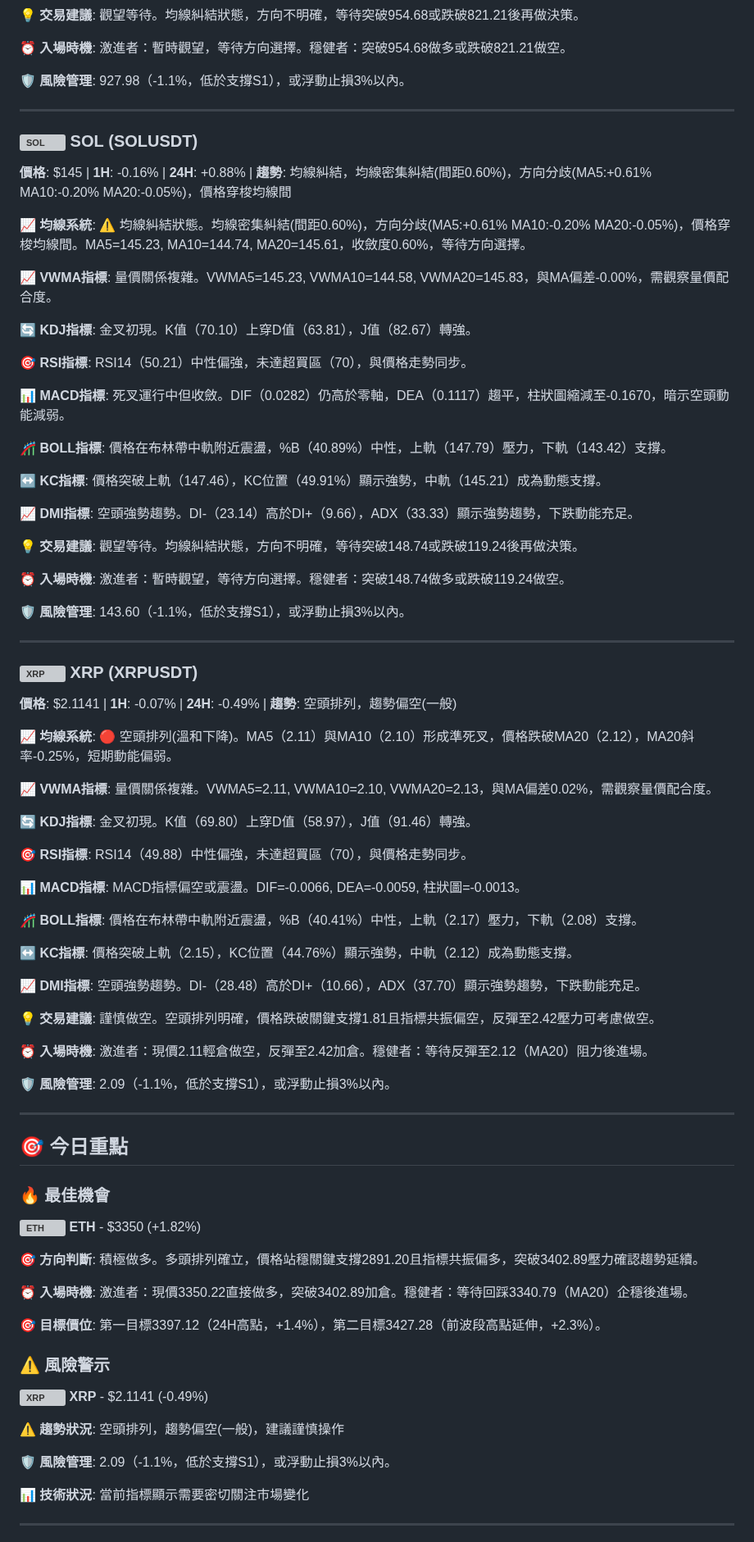
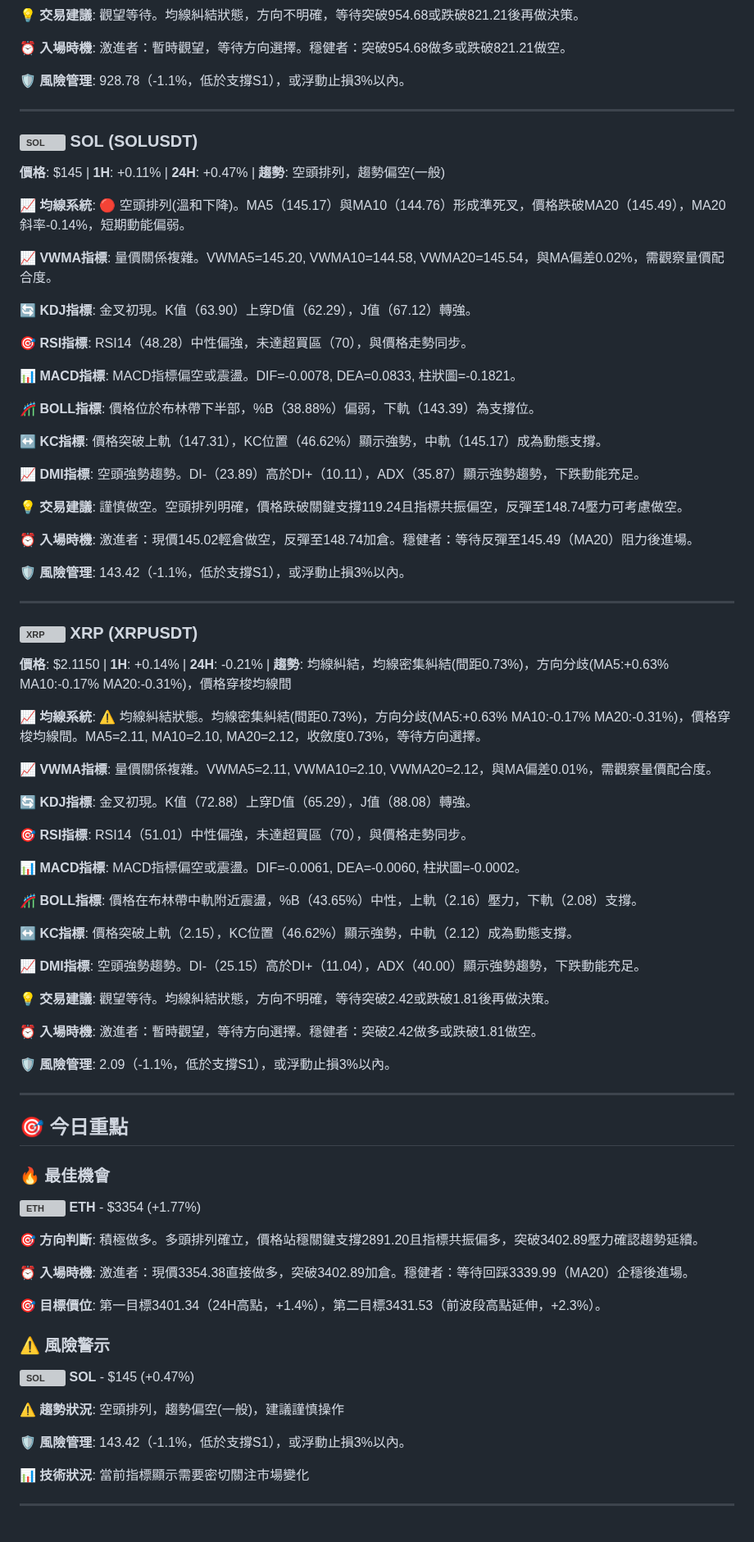
Before and after one commit to JacobHsu/py-binance-api, a Markdown page: README.md, the part around one of its changes. Shown at 82% size. Rendered like a GitHub page; grey boxes are pictures that could not be loaded.

```diff
--- a/README.md
+++ b/README.md
@@ -100,61 +100,61 @@
 
 **⏰ 入場時機**: 激進者：暫時觀望，等待方向選擇。穩健者：突破954.68做多或跌破821.21做空。
 
-**🛡️ 風險管理**: 927.98（-1.1%，低於支撐S1），或浮動止損3%以內。
+**🛡️ 風險管理**: 928.78（-1.1%，低於支撐S1），或浮動止損3%以內。
 
 ---
 
 ### <img src="https://s3-symbol-logo.tradingview.com/crypto/XTVCSOL--big.svg" width="16" height="16" alt="SOL"> **SOL** (SOLUSDT)
 
-**價格**: $145 | **1H**: -0.16% | **24H**: +0.88% | **趨勢**: 均線糾結，均線密集糾結(間距0.60%)，方向分歧(MA5:+0.61% MA10:-0.20% MA20:-0.05%)，價格穿梭均線間
+**價格**: $145 | **1H**: +0.11% | **24H**: +0.47% | **趨勢**: 空頭排列，趨勢偏空(一般)
 
-**📈 均線系統**: ⚠️ 均線糾結狀態。均線密集糾結(間距0.60%)，方向分歧(MA5:+0.61% MA10:-0.20% MA20:-0.05%)，價格穿梭均線間。MA5=145.23, MA10=144.74, MA20=145.61，收斂度0.60%，等待方向選擇。
+**📈 均線系統**: 🔴 空頭排列(溫和下降)。MA5（145.17）與MA10（144.76）形成準死叉，價格跌破MA20（145.49），MA20斜率-0.14%，短期動能偏弱。
 
-**📈 VWMA指標**: 量價關係複雜。VWMA5=145.23, VWMA10=144.58, VWMA20=145.83，與MA偏差-0.00%，需觀察量價配合度。
+**📈 VWMA指標**: 量價關係複雜。VWMA5=145.20, VWMA10=144.58, VWMA20=145.54，與MA偏差0.02%，需觀察量價配合度。
 
-**🔄 KDJ指標**: 金叉初現。K值（70.10）上穿D值（63.81），J值（82.67）轉強。
+**🔄 KDJ指標**: 金叉初現。K值（63.90）上穿D值（62.29），J值（67.12）轉強。
 
-**🎯 RSI指標**: RSI14（50.21）中性偏強，未達超買區（70），與價格走勢同步。
+**🎯 RSI指標**: RSI14（48.28）中性偏強，未達超買區（70），與價格走勢同步。
 
-**📊 MACD指標**: 死叉運行中但收斂。DIF（0.0282）仍高於零軸，DEA（0.1117）趨平，柱狀圖縮減至-0.1670，暗示空頭動能減弱。
+**📊 MACD指標**: MACD指標偏空或震盪。DIF=-0.0078, DEA=0.0833, 柱狀圖=-0.1821。
 
-**🎢 BOLL指標**: 價格在布林帶中軌附近震盪，%B（40.89%）中性，上軌（147.79）壓力，下軌（143.42）支撐。
+**🎢 BOLL指標**: 價格位於布林帶下半部，%B（38.88%）偏弱，下軌（143.39）為支撐位。
 
-**↔️ KC指標**: 價格突破上軌（147.46），KC位置（49.91%）顯示強勢，中軌（145.21）成為動態支撐。
+**↔️ KC指標**: 價格突破上軌（147.31），KC位置（46.62%）顯示強勢，中軌（145.17）成為動態支撐。
 
-**📈 DMI指標**: 空頭強勢趨勢。DI-（23.14）高於DI+（9.66），ADX（33.33）顯示強勢趨勢，下跌動能充足。
+**📈 DMI指標**: 空頭強勢趨勢。DI-（23.89）高於DI+（10.11），ADX（35.87）顯示強勢趨勢，下跌動能充足。
 
-**💡 交易建議**: 觀望等待。均線糾結狀態，方向不明確，等待突破148.74或跌破119.24後再做決策。
+**💡 交易建議**: 謹慎做空。空頭排列明確，價格跌破關鍵支撐119.24且指標共振偏空，反彈至148.74壓力可考慮做空。
 
-**⏰ 入場時機**: 激進者：暫時觀望，等待方向選擇。穩健者：突破148.74做多或跌破119.24做空。
+**⏰ 入場時機**: 激進者：現價145.02輕倉做空，反彈至148.74加倉。穩健者：等待反彈至145.49（MA20）阻力後進場。
 
-**🛡️ 風險管理**: 143.60（-1.1%，低於支撐S1），或浮動止損3%以內。
+**🛡️ 風險管理**: 143.42（-1.1%，低於支撐S1），或浮動止損3%以內。
 
 ---
 
 ### <img src="https://s3-symbol-logo.tradingview.com/crypto/XTVCXRP--big.svg" width="16" height="16" alt="XRP"> **XRP** (XRPUSDT)
 
-**價格**: $2.1141 | **1H**: -0.07% | **24H**: -0.49% | **趨勢**: 空頭排列，趨勢偏空(一般)
+**價格**: $2.1150 | **1H**: +0.14% | **24H**: -0.21% | **趨勢**: 均線糾結，均線密集糾結(間距0.73%)，方向分歧(MA5:+0.63% MA10:-0.17% MA20:-0.31%)，價格穿梭均線間
 
-**📈 均線系統**: 🔴 空頭排列(溫和下降)。MA5（2.11）與MA10（2.10）形成準死叉，價格跌破MA20（2.12），MA20斜率-0.25%，短期動能偏弱。
+**📈 均線系統**: ⚠️ 均線糾結狀態。均線密集糾結(間距0.73%)，方向分歧(MA5:+0.63% MA10:-0.17% MA20:-0.31%)，價格穿梭均線間。MA5=2.11, MA10=2.10, MA20=2.12，收斂度0.73%，等待方向選擇。
 
-**📈 VWMA指標**: 量價關係複雜。VWMA5=2.11, VWMA10=2.10, VWMA20=2.13，與MA偏差0.02%，需觀察量價配合度。
+**📈 VWMA指標**: 量價關係複雜。VWMA5=2.11, VWMA10=2.10, VWMA20=2.12，與MA偏差0.01%，需觀察量價配合度。
 
-**🔄 KDJ指標**: 金叉初現。K值（69.80）上穿D值（58.97），J值（91.46）轉強。
+**🔄 KDJ指標**: 金叉初現。K值（72.88）上穿D值（65.29），J值（88.08）轉強。
 
-**🎯 RSI指標**: RSI14（49.88）中性偏強，未達超買區（70），與價格走勢同步。
+**🎯 RSI指標**: RSI14（51.01）中性偏強，未達超買區（70），與價格走勢同步。
 
-**📊 MACD指標**: MACD指標偏空或震盪。DIF=-0.0066, DEA=-0.0059, 柱狀圖=-0.0013。
+**📊 MACD指標**: MACD指標偏空或震盪。DIF=-0.0061, DEA=-0.0060, 柱狀圖=-0.0002。
 
-**🎢 BOLL指標**: 價格在布林帶中軌附近震盪，%B（40.41%）中性，上軌（2.17）壓力，下軌（2.08）支撐。
+**🎢 BOLL指標**: 價格在布林帶中軌附近震盪，%B（43.65%）中性，上軌（2.16）壓力，下軌（2.08）支撐。
 
-**↔️ KC指標**: 價格突破上軌（2.15），KC位置（44.76%）顯示強勢，中軌（2.12）成為動態支撐。
+**↔️ KC指標**: 價格突破上軌（2.15），KC位置（46.62%）顯示強勢，中軌（2.12）成為動態支撐。
 
-**📈 DMI指標**: 空頭強勢趨勢。DI-（28.48）高於DI+（10.66），ADX（37.70）顯示強勢趨勢，下跌動能充足。
+**📈 DMI指標**: 空頭強勢趨勢。DI-（25.15）高於DI+（11.04），ADX（40.00）顯示強勢趨勢，下跌動能充足。
 
-**💡 交易建議**: 謹慎做空。空頭排列明確，價格跌破關鍵支撐1.81且指標共振偏空，反彈至2.42壓力可考慮做空。
+**💡 交易建議**: 觀望等待。均線糾結狀態，方向不明確，等待突破2.42或跌破1.81後再做決策。
 
-**⏰ 入場時機**: 激進者：現價2.11輕倉做空，反彈至2.42加倉。穩健者：等待反彈至2.12（MA20）阻力後進場。
+**⏰ 入場時機**: 激進者：暫時觀望，等待方向選擇。穩健者：突破2.42做多或跌破1.81做空。
 
 **🛡️ 風險管理**: 2.09（-1.1%，低於支撐S1），或浮動止損3%以內。
 
@@ -163,20 +163,20 @@
 ## 🎯 今日重點
 
 ### 🔥 最佳機會
-**<img src="https://s3-symbol-logo.tradingview.com/crypto/XTVCETH--big.svg" width="16" height="16" alt="ETH"> **ETH**** - $3350 (+1.82%)
+**<img src="https://s3-symbol-logo.tradingview.com/crypto/XTVCETH--big.svg" width="16" height="16" alt="ETH"> **ETH**** - $3354 (+1.77%)
 
 **🎯 方向判斷**: 積極做多。多頭排列確立，價格站穩關鍵支撐2891.20且指標共振偏多，突破3402.89壓力確認趨勢延續。
 
-**⏰ 入場時機**: 激進者：現價3350.22直接做多，突破3402.89加倉。穩健者：等待回踩3340.79（MA20）企穩後進場。
+**⏰ 入場時機**: 激進者：現價3354.38直接做多，突破3402.89加倉。穩健者：等待回踩3339.99（MA20）企穩後進場。
 
-**🎯 目標價位**: 第一目標3397.12（24H高點，+1.4%），第二目標3427.28（前波段高點延伸，+2.3%）。
+**🎯 目標價位**: 第一目標3401.34（24H高點，+1.4%），第二目標3431.53（前波段高點延伸，+2.3%）。
 
 ### ⚠️ 風險警示
-**<img src="https://s3-symbol-logo.tradingview.com/crypto/XTVCXRP--big.svg" width="16" height="16" alt="XRP"> **XRP**** - $2.1141 (-0.49%)
+**<img src="https://s3-symbol-logo.tradingview.com/crypto/XTVCSOL--big.svg" width="16" height="16" alt="SOL"> **SOL**** - $145 (+0.47%)
 
 **⚠️ 趨勢狀況**: 空頭排列，趨勢偏空(一般)，建議謹慎操作
 
-**🛡️ 風險管理**: 2.09（-1.1%，低於支撐S1），或浮動止損3%以內。
+**🛡️ 風險管理**: 143.42（-1.1%，低於支撐S1），或浮動止損3%以內。
 
 **📊 技術狀況**: 當前指標顯示需要密切關注市場變化
 
```
Also changed, not shown: other parts of README.md (+42 -42 lines).
